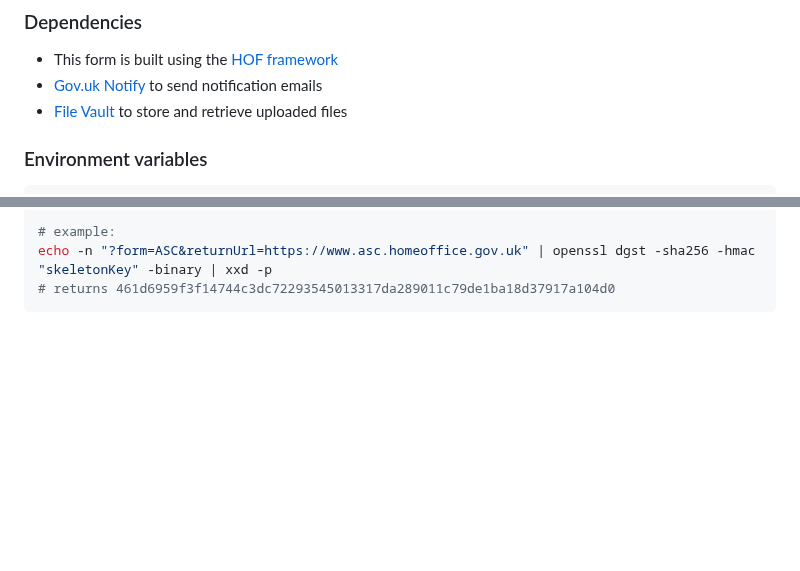
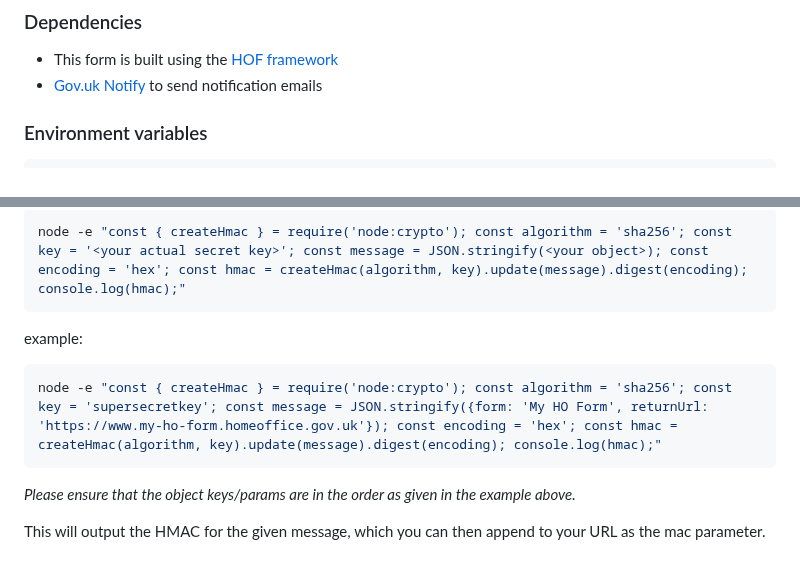
Before and after one commit to UKHomeOffice/hff, a Markdown page: README.md, 2 parts joined by grey strips. GitHub-like rendering; blank space fills up the shorter version.

````diff
--- a/README.md
+++ b/README.md
@@ -18,7 +18,6 @@ The HOF feedback form provides a place for users to submit feedback on their exp
 
 - This form is built using the [HOF framework](https://github.com/UKHomeOfficeForms/hof)
 - [Gov.uk Notify](https://www.notifications.service.gov.uk) to send notification emails
-- [File Vault](https://github.com/UKHomeOffice/file-vault) to store and retrieve uploaded files
 
 ### Environment variables
 
@@ -145,5 +157,14 @@ echo -n "message to hash" | openssl dgst -sha256 -hmac "your secret key" -binary
 
-# example:
-echo -n "?form=ASC&returnUrl=https://www.asc.homeoffice.gov.uk" | openssl dgst -sha256 -hmac "skeletonKey" -binary | xxd -p
-# returns 461d6959f3f14744c3dc72293545013317da289011c79de1ba18d37917a104d0
+```javascript
+node -e "const { createHmac } = require('node:crypto'); const algorithm = 'sha256'; const key = '<your actual secret key>'; const message = JSON.stringify(<your object>); const encoding = 'hex'; const hmac = createHmac(algorithm, key).update(message).digest(encoding); console.log(hmac);"
 ```
+
+example:
+
+```javascript
+node -e "const { createHmac } = require('node:crypto'); const algorithm = 'sha256'; const key = 'supersecretkey'; const message = JSON.stringify({form: 'My HO Form', returnUrl: 'https://www.my-ho-form.homeoffice.gov.uk'}); const encoding = 'hex'; const hmac = createHmac(algorithm, key).update(message).digest(encoding); console.log(hmac);"
+```
+
+_Please ensure that the object keys/params are in the order as given in the example above._
+
+This will output the HMAC for the given message, which you can then append to your URL as the mac parameter.
````
Also changed, not shown: other parts of README.md (+38 -25 lines).
